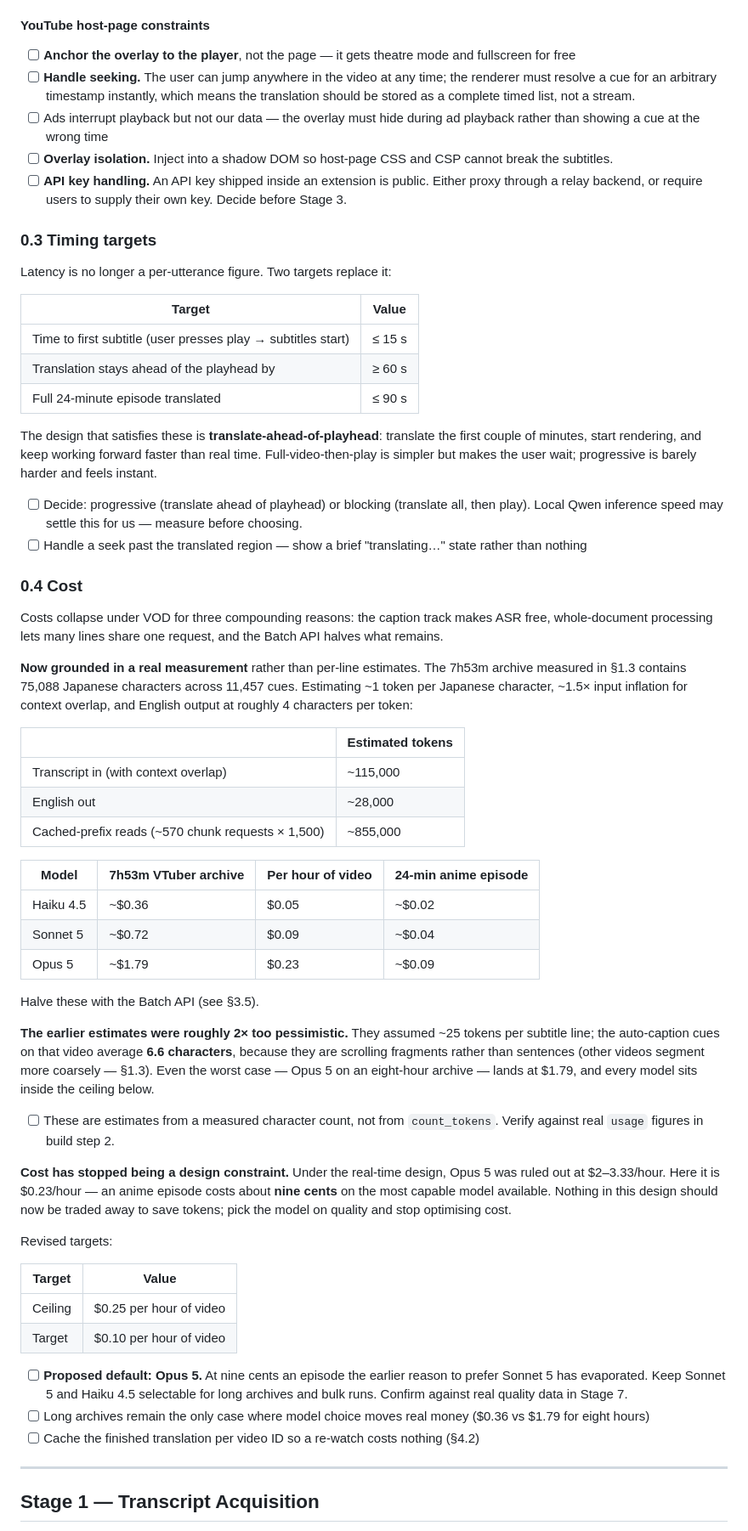
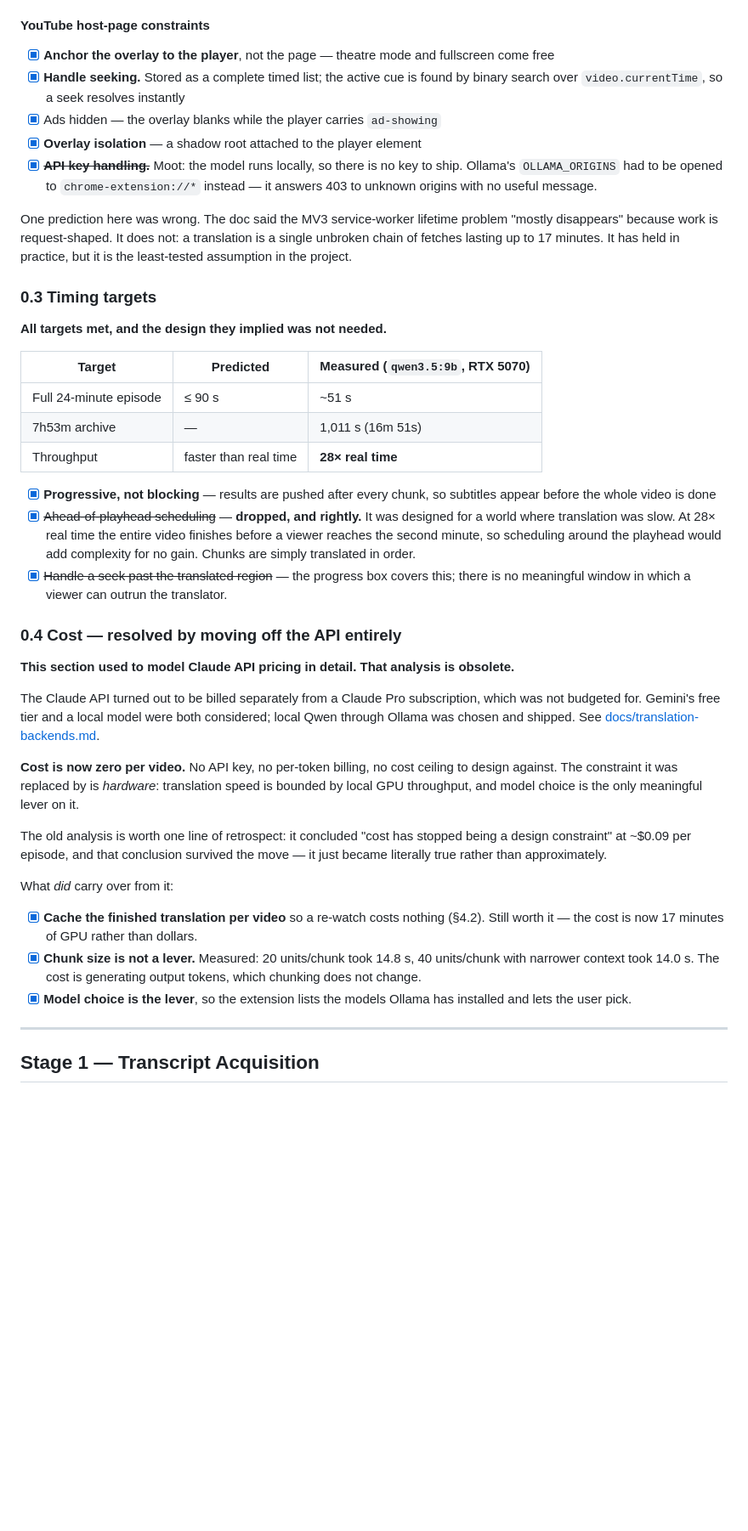
Before and after one commit to EmanChan050528/jp-subs, a Markdown page: translator-design.md, the part around one of its changes. Shown at 85% size. Drawn GitHub-style; blank space fills up the shorter version.

```diff
--- a/translator-design.md
+++ b/translator-design.md
@@ -28,63 +32,43 @@ Because everything runs offline relative to playback, the MV3 service-worker lif
 
 #### YouTube host-page constraints
 
-- [ ] **Anchor the overlay to the player**, not the page — it gets theatre mode and fullscreen for free
-- [ ] **Handle seeking.** The user can jump anywhere in the video at any time; the renderer must resolve a cue for an arbitrary timestamp instantly, which means the translation should be stored as a complete timed list, not a stream.
-- [ ] Ads interrupt playback but not our data — the overlay must hide during ad playback rather than showing a cue at the wrong time
-- [ ] **Overlay isolation.** Inject into a shadow DOM so host-page CSS and CSP cannot break the subtitles.
-- [ ] **API key handling.** An API key shipped inside an extension is public. Either proxy through a relay backend, or require users to supply their own key. Decide before Stage 3.
+- [x] **Anchor the overlay to the player**, not the page — theatre mode and fullscreen come free
+- [x] **Handle seeking.** Stored as a complete timed list; the active cue is found by binary search over `video.currentTime`, so a seek resolves instantly
+- [x] Ads hidden — the overlay blanks while the player carries `ad-showing`
+- [x] **Overlay isolation** — a shadow root attached to the player element
+- [x] ~~**API key handling.**~~ Moot: the model runs locally, so there is no key to ship. Ollama's `OLLAMA_ORIGINS` had to be opened to `chrome-extension://*` instead — it answers 403 to unknown origins with no useful message.
+
+One prediction here was wrong. The doc said the MV3 service-worker lifetime problem "mostly disappears" because work is request-shaped. It does not: a translation is a single unbroken chain of fetches lasting up to 17 minutes. It has held in practice, but it is the least-tested assumption in the project.
 
 ### 0.3 Timing targets
 
-Latency is no longer a per-utterance figure. Two targets replace it:
+**All targets met, and the design they implied was not needed.**
 
-| Target | Value |
-|---|---|
-| Time to first subtitle (user presses play → subtitles start) | ≤ 15 s |
-| Translation stays ahead of the playhead by | ≥ 60 s |
-| Full 24-minute episode translated | ≤ 90 s |
+| Target | Predicted | Measured (`qwen3.5:9b`, RTX 5070) |
+|---|---|---|
+| Full 24-minute episode | ≤ 90 s | ~51 s |
+| 7h53m archive | — | 1,011 s (16m 51s) |
+| Throughput | faster than real time | **28× real time** |
 
-The design that satisfies these is **translate-ahead-of-playhead**: translate the first couple of minutes, start rendering, and keep working forward faster than real time. Full-video-then-play is simpler but makes the user wait; progressive is barely harder and feels instant.
+- [x] **Progressive, not blocking** — results are pushed after every chunk, so subtitles appear before the whole video is done
+- [x] ~~Ahead-of-playhead scheduling~~ — **dropped, and rightly.** It was designed for a world where translation was slow. At 28× real time the entire video finishes before a viewer reaches the second minute, so scheduling around the playhead would add complexity for no gain. Chunks are simply translated in order.
+- [x] ~~Handle a seek past the translated region~~ — the progress box covers this; there is no meaningful window in which a viewer can outrun the translator.
 
-- [ ] Decide: progressive (translate ahead of playhead) or blocking (translate all, then play). Local Qwen inference speed may settle this for us — measure before choosing.
-- [ ] Handle a seek past the translated region — show a brief "translating…" state rather than nothing
+### 0.4 Cost — resolved by moving off the API entirely
 
-### 0.4 Cost
+**This section used to model Claude API pricing in detail. That analysis is obsolete.**
 
-Costs collapse under VOD for three compounding reasons: the caption track makes ASR free, whole-document processing lets many lines share one request, and the Batch API halves what remains.
+The Claude API turned out to be billed separately from a Claude Pro subscription, which was not budgeted for. Gemini's free tier and a local model were both considered; local Qwen through Ollama was chosen and shipped. See [docs/translation-backends.md](docs/translation-backends.md).
 
-**Now grounded in a real measurement** rather than per-line estimates. The 7h53m archive measured in §1.3 contains 75,088 Japanese characters across 11,457 cues. Estimating ~1 token per Japanese character, ~1.5× input inflation for context overlap, and English output at roughly 4 characters per token:
+**Cost is now zero per video.** No API key, no per-token billing, no cost ceiling to design against. The constraint it was replaced by is *hardware*: translation speed is bounded by local GPU throughput, and model choice is the only meaningful lever on it.
 
-| | Estimated tokens |
-|---|---|
-| Transcript in (with context overlap) | ~115,000 |
-| English out | ~28,000 |
-| Cached-prefix reads (~570 chunk requests × 1,500) | ~855,000 |
+The old analysis is worth one line of retrospect: it concluded "cost has stopped being a design constraint" at ~$0.09 per episode, and that conclusion survived the move — it just became literally true rather than approximately.
 
-| Model | 7h53m VTuber archive | Per hour of video | 24-min anime episode |
-|---|---|---|---|
-| Haiku 4.5 | ~$0.36 | $0.05 | ~$0.02 |
-| Sonnet 5 | ~$0.72 | $0.09 | ~$0.04 |
-| Opus 5 | ~$1.79 | $0.23 | ~$0.09 |
+What *did* carry over from it:
 
-Halve these with the Batch API (see §3.5).
-
-**The earlier estimates were roughly 2× too pessimistic.** They assumed ~25 tokens per subtitle line; the auto-caption cues on that video average **6.6 characters**, because they are scrolling fragments rather than sentences (other videos segment more coarsely — §1.3). Even the worst case — Opus 5 on an eight-hour archive — lands at $1.79, and every model sits inside the ceiling below.
-
-- [ ] These are estimates from a measured character count, not from `count_tokens`. Verify against real `usage` figures in build step 2.
-
-**Cost has stopped being a design constraint.** Under the real-time design, Opus 5 was ruled out at $2–3.33/hour. Here it is $0.23/hour — an anime episode costs about **nine cents** on the most capable model available. Nothing in this design should now be traded away to save tokens; pick the model on quality and stop optimising cost.
-
-Revised targets:
-
-| Target | Value |
-|---|---|
-| Ceiling | $0.25 per hour of video |
-| Target | $0.10 per hour of video |
-
-- [ ] **Proposed default: Opus 5.** At nine cents an episode the earlier reason to prefer Sonnet 5 has evaporated. Keep Sonnet 5 and Haiku 4.5 selectable for long archives and bulk runs. Confirm against real quality data in Stage 7.
-- [ ] Long archives remain the only case where model choice moves real money ($0.36 vs $1.79 for eight hours)
-- [ ] Cache the finished translation per video ID so a re-watch costs nothing (§4.2)
+- [x] **Cache the finished translation per video** so a re-watch costs nothing (§4.2). Still worth it — the cost is now 17 minutes of GPU rather than dollars.
+- [x] **Chunk size is not a lever.** Measured: 20 units/chunk took 14.8 s, 40 units/chunk with narrower context took 14.0 s. The cost is generating output tokens, which chunking does not change.
+- [x] **Model choice is the lever**, so the extension lists the models Ollama has installed and lets the user pick.
 
 ---
 
```
Also changed, not shown: other parts of translator-design.md (+56 -41 lines).
